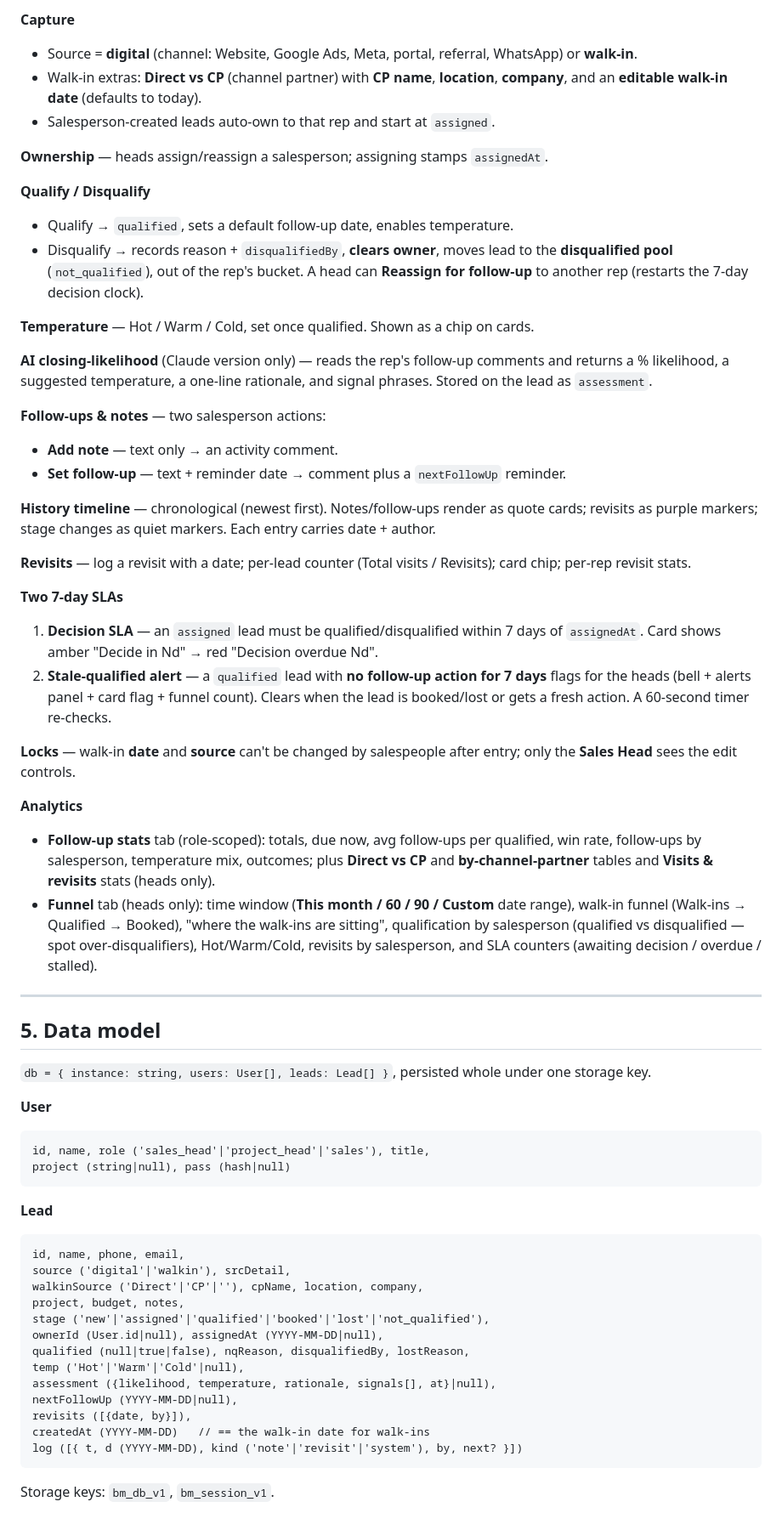
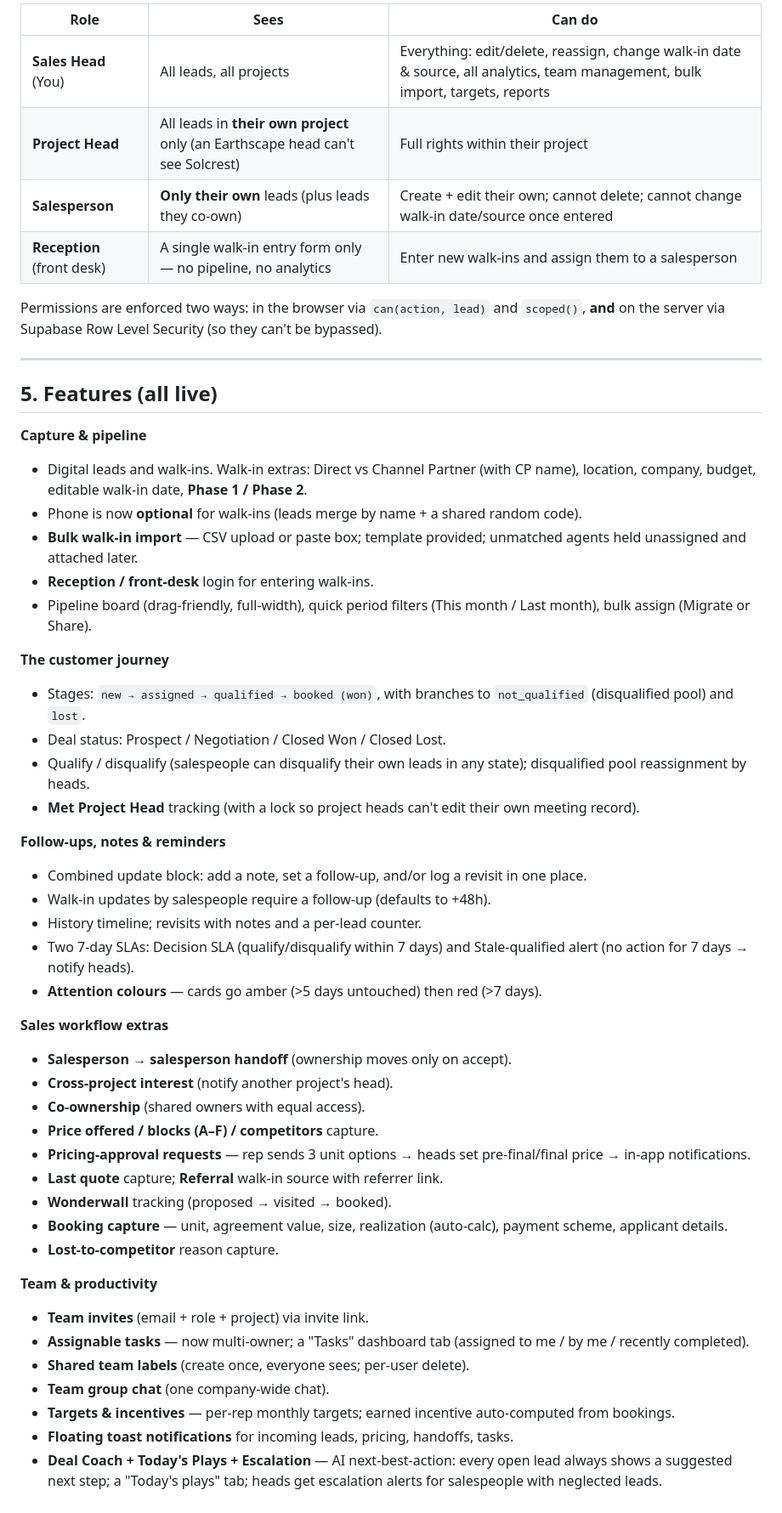
Before and after one commit to sudarshan777999/sales-enhancer, a Markdown page: HANDOVER.md, the part around one of its changes. Shown at 85% size. Rendered like a GitHub page.

Commit message:
Update HANDOVER: reflect live cloud app; scope to Sales Enhancer only
Co-Authored-By: Claude Opus 4.8 <noreply@anthropic.com>

````diff
--- a/HANDOVER.md
+++ b/HANDOVER.md
@@ -51,64 +53,54 @@ Internal stage keys: `new`, `assigned`, `qualified`, `booked`, `lost`, `not_qual
 
-**Capture**
-- Source = **digital** (channel: Website, Google Ads, Meta, portal, referral, WhatsApp) or **walk-in**.
-- Walk-in extras: **Direct vs CP** (channel partner) with **CP name**, **location**, **company**, and an **editable walk-in date** (defaults to today).
-- Salesperson-created leads auto-own to that rep and start at `assigned`.
+| Role | Sees | Can do |
+|---|---|---|
+| **Sales Head** (You) | All leads, all projects | Everything: edit/delete, reassign, change walk-in date & source, all analytics, team management, bulk import, targets, reports |
+| **Project Head** | All leads in **their own project** only (an Earthscape head can't see Solcrest) | Full rights within their project |
+| **Salesperson** | **Only their own** leads (plus leads they co-own) | Create + edit their own; cannot delete; cannot change walk-in date/source once entered |
+| **Reception** (front desk) | A single walk-in entry form only — no pipeline, no analytics | Enter new walk-ins and assign them to a salesperson |
 
-**Ownership** — heads assign/reassign a salesperson; assigning stamps `assignedAt`.
-
-**Qualify / Disqualify**
-- Qualify → `qualified`, sets a default follow-up date, enables temperature.
-- Disqualify → records reason + `disqualifiedBy`, **clears owner**, moves lead to the **disqualified pool** (`not_qualified`), out of the rep's bucket. A head can **Reassign for follow-up** to another rep (restarts the 7-day decision clock).
-
-**Temperature** — Hot / Warm / Cold, set once qualified. Shown as a chip on cards.
-
-**AI closing-likelihood** (Claude version only) — reads the rep's follow-up comments and returns a % likelihood, a suggested temperature, a one-line rationale, and signal phrases. Stored on the lead as `assessment`.
-
-**Follow-ups & notes** — two salesperson actions:
-- **Add note** — text only → an activity comment.
-- **Set follow-up** — text + reminder date → comment plus a `nextFollowUp` reminder.
-
-**History timeline** — chronological (newest first). Notes/follow-ups render as quote cards; revisits as purple markers; stage changes as quiet markers. Each entry carries date + author.
-
-**Revisits** — log a revisit with a date; per-lead counter (Total visits / Revisits); card chip; per-rep revisit stats.
-
-**Two 7-day SLAs**
-1. **Decision SLA** — an `assigned` lead must be qualified/disqualified within 7 days of `assignedAt`. Card shows amber "Decide in Nd" → red "Decision overdue Nd".
-2. **Stale-qualified alert** — a `qualified` lead with **no follow-up action for 7 days** flags for the heads (bell + alerts panel + card flag + funnel count). Clears when the lead is booked/lost or gets a fresh action. A 60-second timer re-checks.
-
-**Locks** — walk-in **date** and **source** can't be changed by salespeople after entry; only the **Sales Head** sees the edit controls.
-
-**Analytics**
-- **Follow-up stats** tab (role-scoped): totals, due now, avg follow-ups per qualified, win rate, follow-ups by salesperson, temperature mix, outcomes; plus **Direct vs CP** and **by-channel-partner** tables and **Visits & revisits** stats (heads only).
-- **Funnel** tab (heads only): time window (**This month / 60 / 90 / Custom** date range), walk-in funnel (Walk-ins → Qualified → Booked), "where the walk-ins are sitting", qualification by salesperson (qualified vs disqualified — spot over-disqualifiers), Hot/Warm/Cold, revisits by salesperson, and SLA counters (awaiting decision / overdue / stalled).
+Permissions are enforced two ways: in the browser via `can(action, lead)` and `scoped()`, **and** on the server via Supabase Row Level Security (so they can't be bypassed).
 
 ---
 
-## 5. Data model
+## 5. Features (all live)
 
-`db = { instance: string, users: User[], leads: Lead[] }`, persisted whole under one storage key.
+**Capture & pipeline**
+- Digital leads and walk-ins. Walk-in extras: Direct vs Channel Partner (with CP name), location, company, budget, editable walk-in date, **Phase 1 / Phase 2**.
+- Phone is now **optional** for walk-ins (leads merge by name + a shared random code).
+- **Bulk walk-in import** — CSV upload or paste box; template provided; unmatched agents held unassigned and attached later.
+- **Reception / front-desk** login for entering walk-ins.
+- Pipeline board (drag-friendly, full-width), quick period filters (This month / Last month), bulk assign (Migrate or Share).
 
-**User**
-```
-id, name, role ('sales_head'|'project_head'|'sales'), title,
-project (string|null), pass (hash|null)
-```
+**The customer journey**
+- Stages: `new → assigned → qualified → booked (won)`, with branches to `not_qualified` (disqualified pool) and `lost`.
+- Deal status: Prospect / Negotiation / Closed Won / Closed Lost.
+- Qualify / disqualify (salespeople can disqualify their own leads in any state); disqualified pool reassignment by heads.
+- **Met Project Head** tracking (with a lock so project heads can't edit their own meeting record).
 
-**Lead**
-```
-id, name, phone, email,
-source ('digital'|'walkin'), srcDetail,
-walkinSource ('Direct'|'CP'|''), cpName, location, company,
-project, budget, notes,
-stage ('new'|'assigned'|'qualified'|'booked'|'lost'|'not_qualified'),
-ownerId (User.id|null), assignedAt (YYYY-MM-DD|null),
-qualified (null|true|false), nqReason, disqualifiedBy, lostReason,
-temp ('Hot'|'Warm'|'Cold'|null),
-assessment ({likelihood, temperature, rationale, signals[], at}|null),
-nextFollowUp (YYYY-MM-DD|null),
-revisits ([{date, by}]),
-createdAt (YYYY-MM-DD)   // == the walk-in date for walk-ins
-log ([{ t, d (YYYY-MM-DD), kind ('note'|'revisit'|'system'), by, next? }])
-```
+**Follow-ups, notes & reminders**
+- Combined update block: add a note, set a follow-up, and/or log a revisit in one place.
+- Walk-in updates by salespeople require a follow-up (defaults to +48h).
+- History timeline; revisits with notes and a per-lead counter.
+- Two 7-day SLAs: Decision SLA (qualify/disqualify within 7 days) and Stale-qualified alert (no action for 7 days → notify heads).
+- **Attention colours** — cards go amber (>5 days untouched) then red (>7 days).
 
-Storage keys: `bm_db_v1`, `bm_session_v1`.
+**Sales workflow extras**
+- **Salesperson → salesperson handoff** (ownership moves only on accept).
+- **Cross-project interest** (notify another project's head).
+- **Co-ownership** (shared owners with equal access).
+- **Price offered / blocks (A–F) / competitors** capture.
+- **Pricing-approval requests** — rep sends 3 unit options → heads set pre-final/final price → in-app notifications.
+- **Last quote** capture; **Referral** walk-in source with referrer link.
+- **Wonderwall** tracking (proposed → visited → booked).
+- **Booking capture** — unit, agreement value, size, realization (auto-calc), payment scheme, applicant details.
+- **Lost-to-competitor** reason capture.
+
+**Team & productivity**
+- **Team invites** (email + role + project) via invite link.
+- **Assignable tasks** — now multi-owner; a "Tasks" dashboard tab (assigned to me / by me / recently completed).
+- **Shared team labels** (create once, everyone sees; per-user delete).
+- **Team group chat** (one company-wide chat).
+- **Targets & incentives** — per-rep monthly targets; earned incentive auto-computed from bookings.
+- **Floating toast notifications** for incoming leads, pricing, handoffs, tasks.
+- **Deal Coach + Today's Plays + Escalation** — AI next-best-action: every open lead always shows a suggested next step; a "Today's plays" tab; heads get escalation alerts for salespeople with neglected leads.
+
````
Also changed, not shown: other parts of HANDOVER.md (+96 -94 lines).
